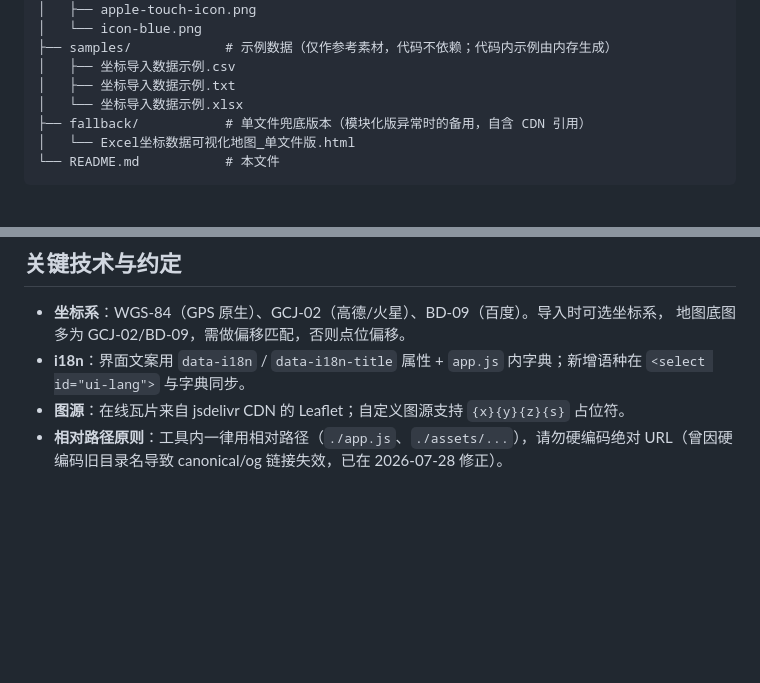
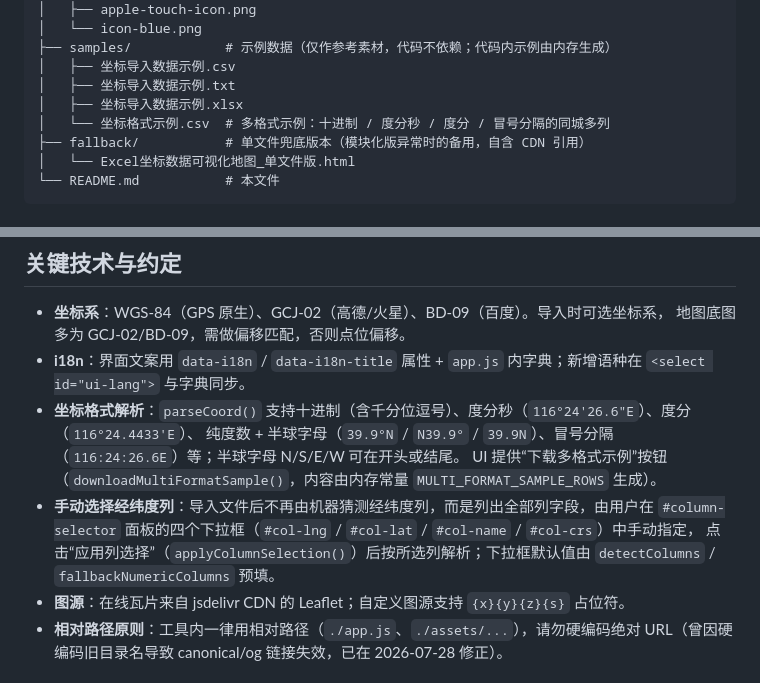
Before and after one commit to geograhic/page-go-live, a Markdown page: tools/20250920_坐标数据可视化/README.md, 2 parts joined by grey strips. Drawn GitHub-style; blank space fills up the shorter version.

Commit message:
deploy: update tools/20250920_坐标数据可视化/README.md

```diff
--- a/tools/20250920_坐标数据可视化/README.md
+++ b/tools/20250920_坐标数据可视化/README.md
@@ -23,7 +23,8 @@ tools/20250920_坐标数据可视化/
 ├── samples/            # 示例数据（仅作参考素材，代码不依赖；代码内示例由内存生成）
 │   ├── 坐标导入数据示例.csv
 │   ├── 坐标导入数据示例.txt
-│   └── 坐标导入数据示例.xlsx
+│   ├── 坐标导入数据示例.xlsx
+│   └── 坐标格式示例.csv  # 多格式示例：十进制 / 度分秒 / 度分 / 冒号分隔的同城多列
 ├── fallback/           # 单文件兜底版本（模块化版异常时的备用，自含 CDN 引用）
 │   └── Excel坐标数据可视化地图_单文件版.html
 └── README.md           # 本文件
@@ -60,6 +61,12 @@ tools/20250920_坐标数据可视化/
 - **坐标系**：WGS-84（GPS 原生）、GCJ-02（高德/火星）、BD-09（百度）。导入时可选坐标系，
   地图底图多为 GCJ-02/BD-09，需做偏移匹配，否则点位偏移。
 - **i18n**：界面文案用 `data-i18n` / `data-i18n-title` 属性 + `app.js` 内字典；新增语种在 `<select id="ui-lang">` 与字典同步。
+- **坐标格式解析**：`parseCoord()` 支持十进制（含千分位逗号）、度分秒（`116°24'26.6"E`）、度分（`116°24.4433'E`）、
+  纯度数 + 半球字母（`39.9°N` / `N39.9°` / `39.9N`）、冒号分隔（`116:24:26.6E`）等；半球字母 N/S/E/W 可在开头或结尾。
+  UI 提供“下载多格式示例”按钮（`downloadMultiFormatSample()`，内容由内存常量 `MULTI_FORMAT_SAMPLE_ROWS` 生成）。
+- **手动选择经纬度列**：导入文件后不再由机器猜测经纬度列，而是列出全部列字段，由用户在
+  `#column-selector` 面板的四个下拉框（`#col-lng` / `#col-lat` / `#col-name` / `#col-crs`）中手动指定，
+  点击“应用列选择”（`applyColumnSelection()`）后按所选列解析；下拉框默认值由 `detectColumns` / `fallbackNumericColumns` 预填。
 - **图源**：在线瓦片来自 jsdelivr CDN 的 Leaflet；自定义图源支持 `{x}{y}{z}{s}` 占位符。
 - **相对路径原则**：工具内一律用相对路径（`./app.js`、`./assets/...`），请勿硬编码绝对 URL（曾因硬编码旧目录名导致 canonical/og 链接失效，已在 2026-07-28 修正）。
 
```
